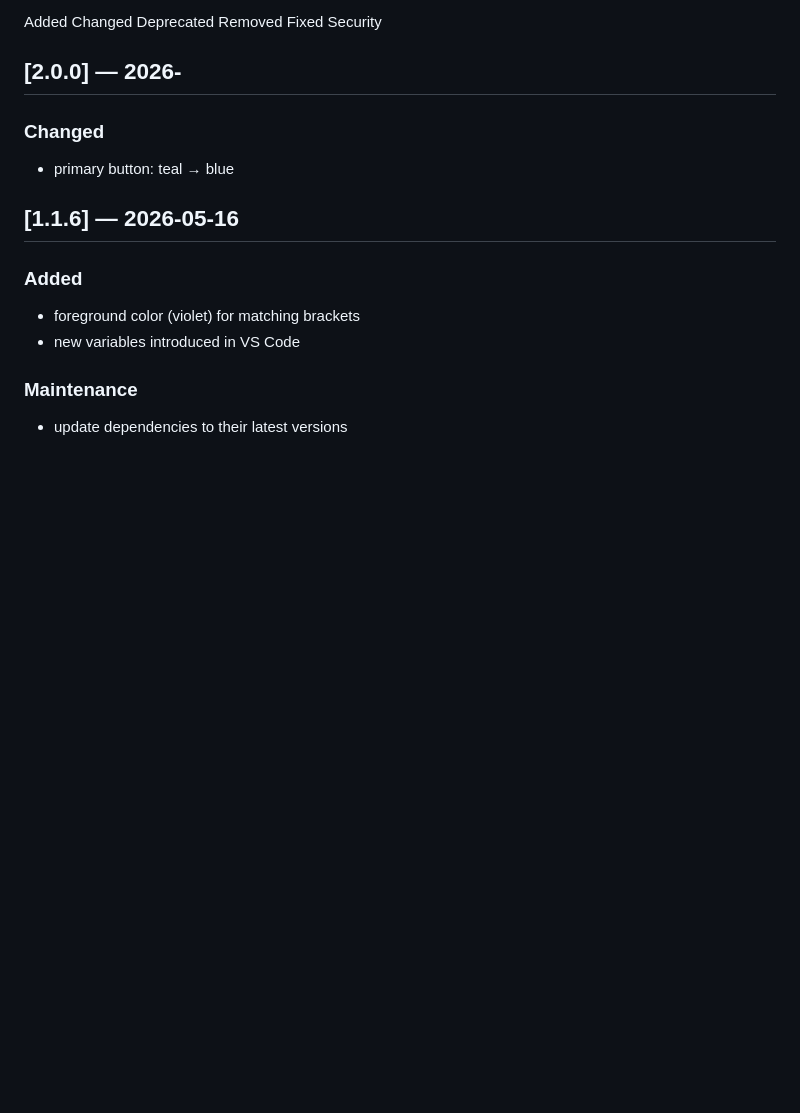
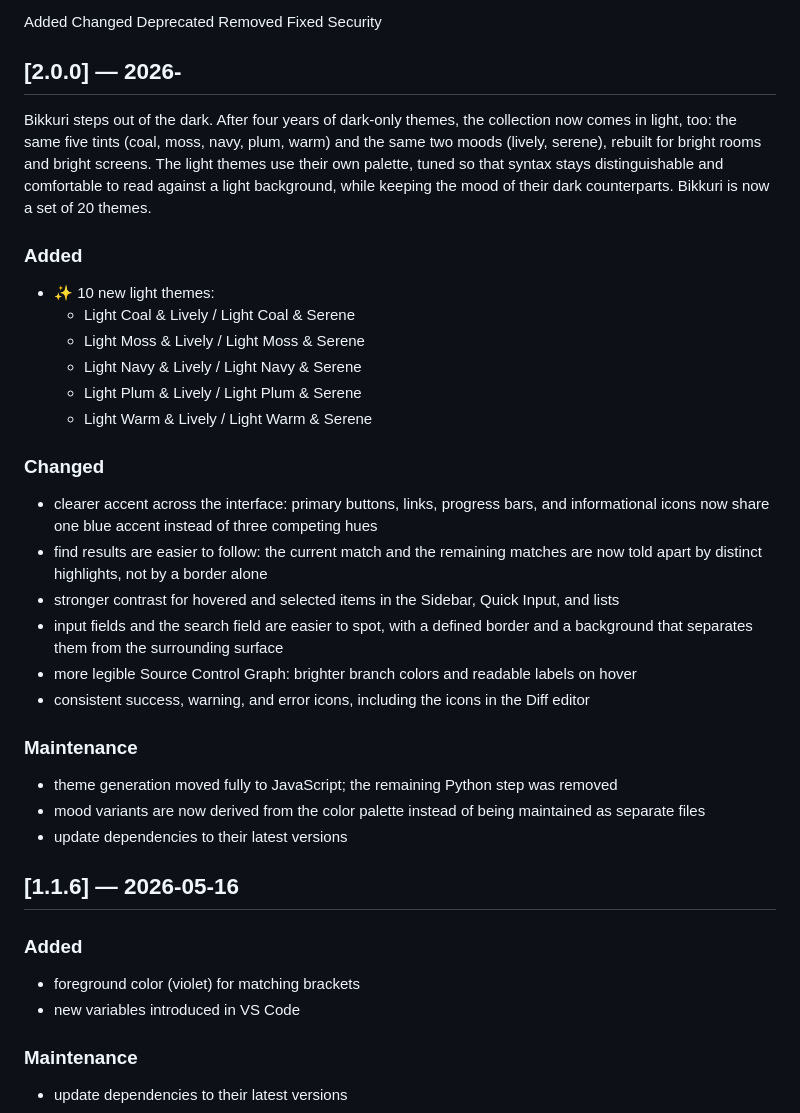
Before and after one commit to surfinzap/bikkuri-theme-vscode, a Markdown page: CHANGELOG.md, the part around the change. GitHub-like rendering; blank space fills up the shorter version.

Commit message:
Update changelog

```diff
--- a/CHANGELOG.md
+++ b/CHANGELOG.md
@@ -13,8 +13,28 @@ Security
 
 ## [2.0.0] — 2026-
 
+Bikkuri steps out of the dark. After four years of dark-only themes, the collection now comes in light, too: the same five tints (coal, moss, navy, plum, warm) and the same two moods (lively, serene), rebuilt for bright rooms and bright screens. The light themes use their own palette, tuned so that syntax stays distinguishable and comfortable to read against a light background, while keeping the mood of their dark counterparts. Bikkuri is now a set of 20 themes.
+
+### Added
+- ✨ 10 new light themes:
+  - Light Coal & Lively / Light Coal & Serene
+  - Light Moss & Lively / Light Moss & Serene
+  - Light Navy & Lively / Light Navy & Serene
+  - Light Plum & Lively / Light Plum & Serene
+  - Light Warm & Lively / Light Warm & Serene
+
 ### Changed
-- primary button: teal → blue
+- clearer accent across the interface: primary buttons, links, progress bars, and informational icons now share one blue accent instead of three competing hues
+- find results are easier to follow: the current match and the remaining matches are now told apart by distinct highlights, not by a border alone
+- stronger contrast for hovered and selected items in the Sidebar, Quick Input, and lists
+- input fields and the search field are easier to spot, with a defined border and a background that separates them from the surrounding surface
+- more legible Source Control Graph: brighter branch colors and readable labels on hover
+- consistent success, warning, and error icons, including the icons in the Diff editor
+
+### Maintenance
+- theme generation moved fully to JavaScript; the remaining Python step was removed
+- mood variants are now derived from the color palette instead of being maintained as separate files
+- update dependencies to their latest versions
 
 
 
```
